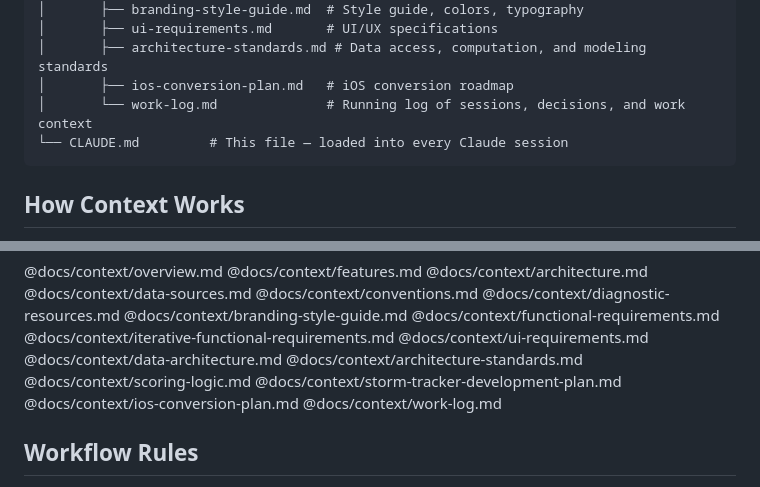
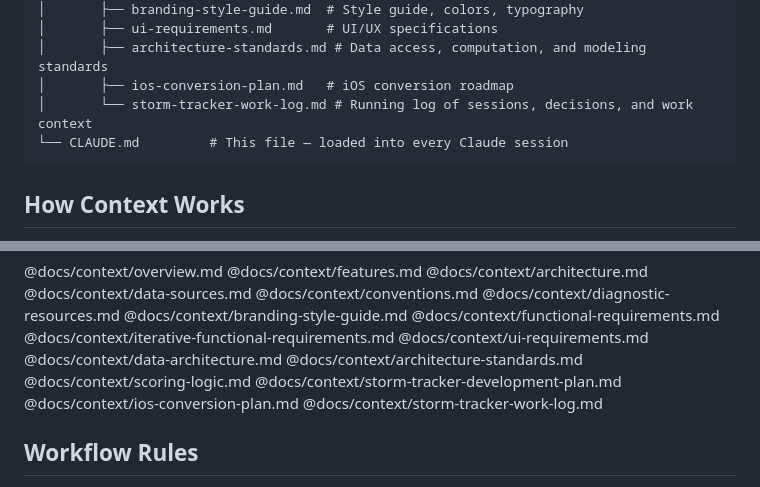
Before and after one commit to dizzyCartographer/storm-tracker, a Markdown page: CLAUDE.md, 2 parts joined by grey strips. Drawn GitHub-style.

````diff
--- a/CLAUDE.md
+++ b/CLAUDE.md
@@ -20,7 +20,7 @@ storm-tracker/
 │       ├── ui-requirements.md       # UI/UX specifications
 │       ├── architecture-standards.md # Data access, computation, and modeling standards
 │       ├── ios-conversion-plan.md   # iOS conversion roadmap
-│       └── work-log.md              # Running log of sessions, decisions, and work context
+│       └── storm-tracker-work-log.md # Running log of sessions, decisions, and work context
 └── CLAUDE.md         # This file — loaded into every Claude session
 ```
 
@@ -46,7 +46,7 @@ When adding a new context file, add an `@` import below **and** update the tree
 @docs/context/scoring-logic.md
 @docs/context/storm-tracker-development-plan.md
 @docs/context/ios-conversion-plan.md
-@docs/context/work-log.md
+@docs/context/storm-tracker-work-log.md
 
 ## Workflow Rules
 
````
